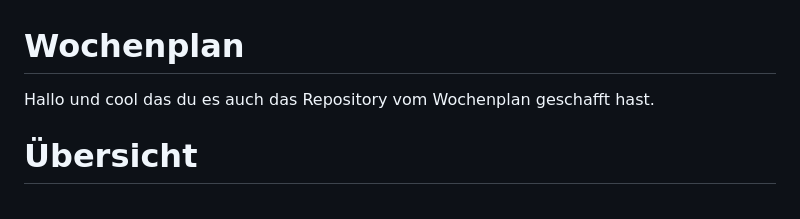
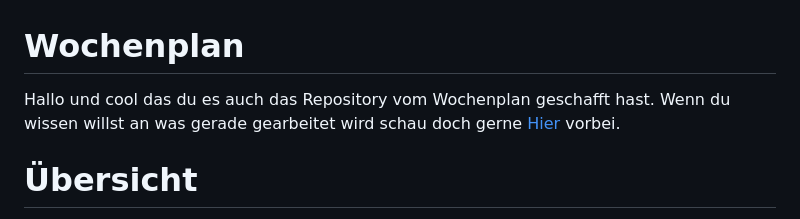
Before and after one commit to PalmarHealer/wochenplan, a Markdown page: README.md, the part around the change. GitHub-like rendering.

Commit message:
Added the link to the todo board

```diff
--- a/README.md
+++ b/README.md
@@ -1,6 +1,6 @@
 # Wochenplan
 
-Hallo und cool das du es auch das Repository vom Wochenplan geschafft hast.
+Hallo und cool das du es auch das Repository vom Wochenplan geschafft hast. Wenn du wissen willst an was gerade gearbeitet wird schau doch gerne [Hier](https://github.com/users/PalmarHealer/projects/2/views/1) vorbei.
 
 # Übersicht
  - [Installation](#installation)
```
